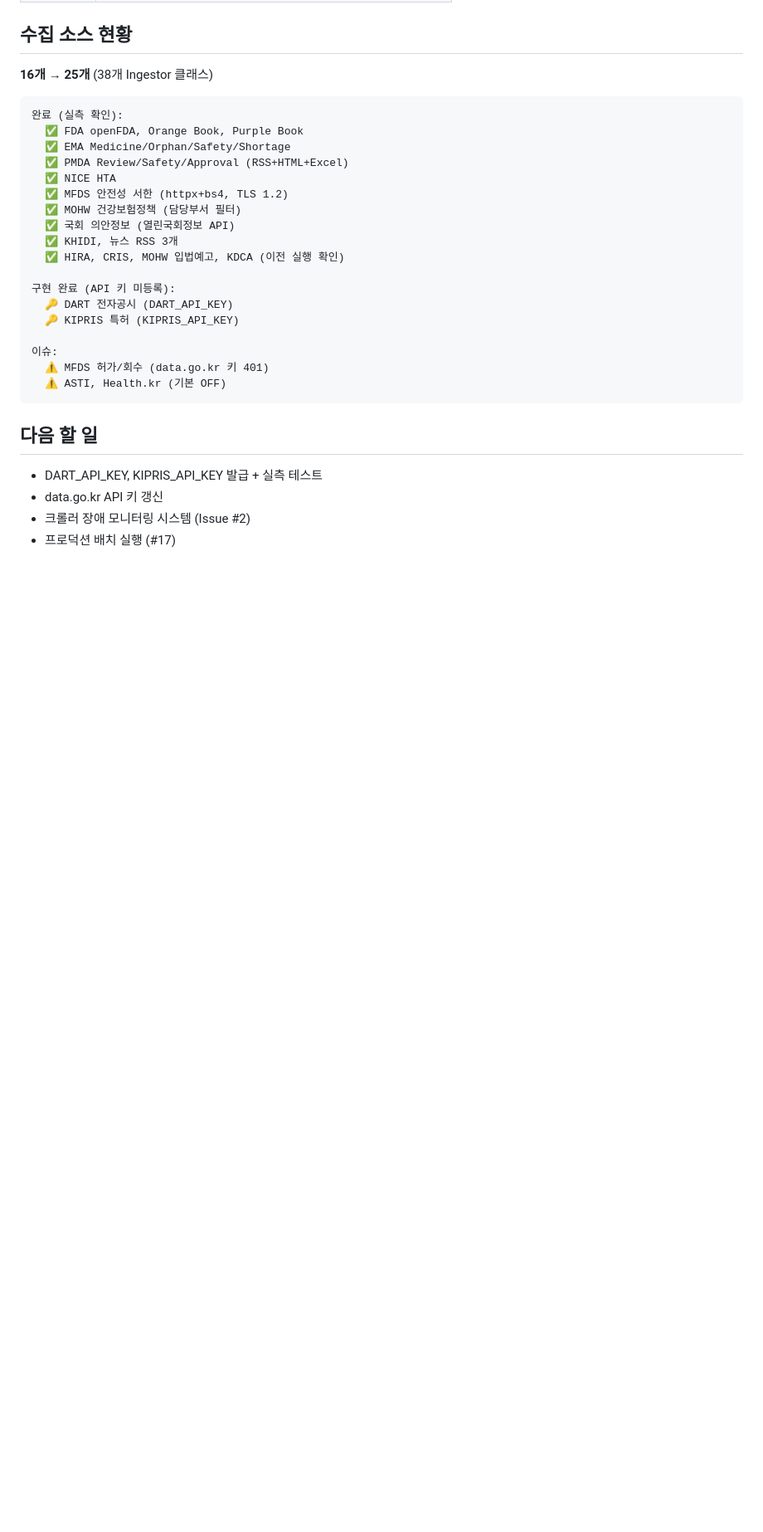
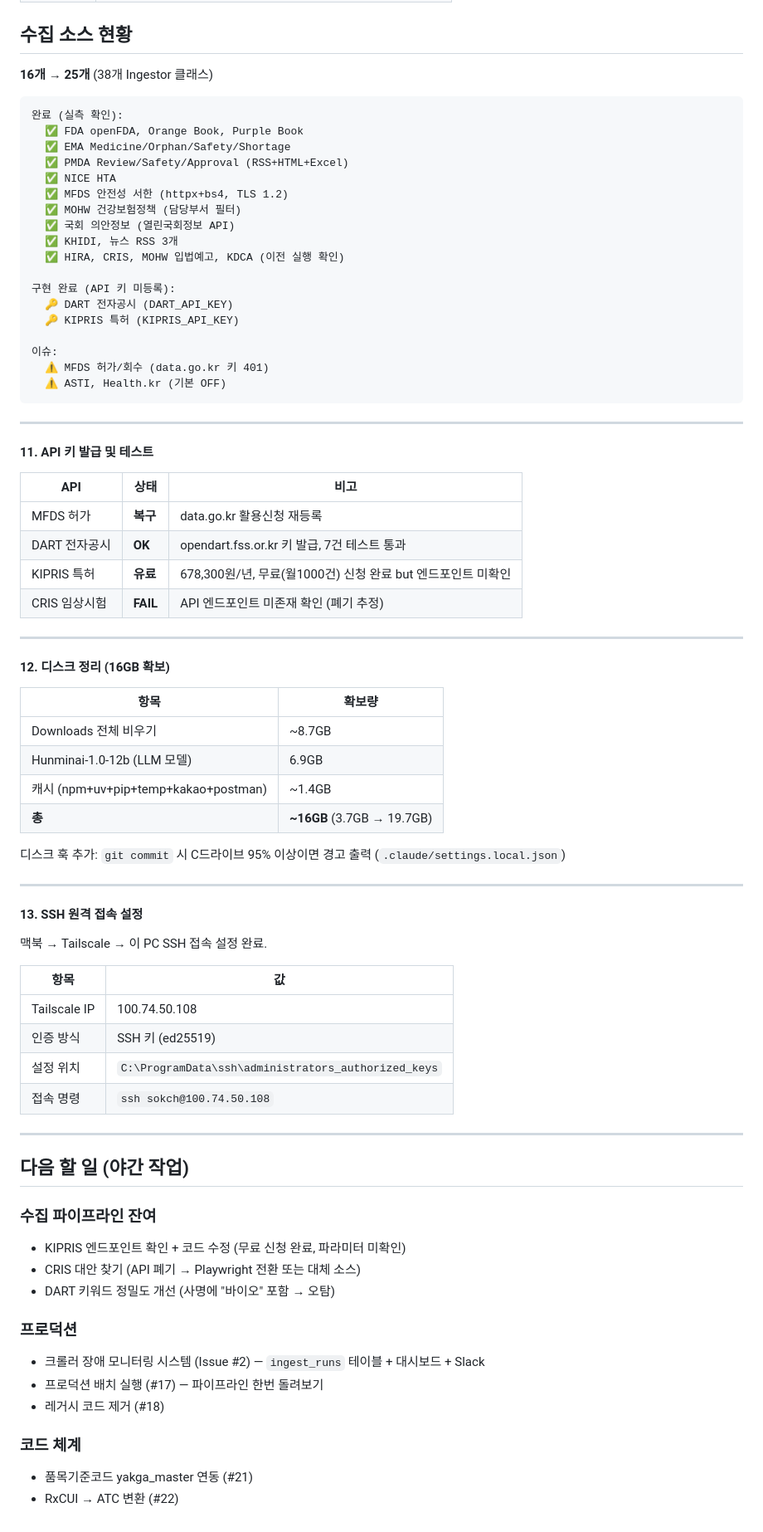
Before and after one commit to sokcho-kim/RegScan, a Markdown page: docs/worklog/2026-04-21.md, the part around the change. Shown at 83% size. GitHub-like rendering; blank space fills up the shorter version.

Commit message:
docs: 4/21 작업일지 최종 — API키 발급, 디스크정리, SSH설정, 야간작업 리스트
MFDS 복구, DART 7건 테스트, KIPRIS 유료 확인, CRIS API 폐기.
디스크 16GB 확보, git commit 훅(95% 경고) 추가.
맥북 SSH 키 등록 (Tailscale 100.74.50.108).

Co-Authored-By: Claude <noreply@anthropic.com>

````diff
--- a/docs/worklog/2026-04-21.md
+++ b/docs/worklog/2026-04-21.md
@@ -185,9 +185,57 @@ Step 4.8 보조 인텔리전스:
   ⚠️ ASTI, Health.kr (기본 OFF)
 ```
 
-## 다음 할 일
+---
 
-- DART_API_KEY, KIPRIS_API_KEY 발급 + 실측 테스트
-- data.go.kr API 키 갱신
-- 크롤러 장애 모니터링 시스템 (Issue #2)
-- 프로덕션 배치 실행 (#17)
+#### 11. API 키 발급 및 테스트
+
+| API | 상태 | 비고 |
+|-----|------|------|
+| MFDS 허가 | **복구** | data.go.kr 활용신청 재등록 |
+| DART 전자공시 | **OK** | opendart.fss.or.kr 키 발급, 7건 테스트 통과 |
+| KIPRIS 특허 | **유료** | 678,300원/년, 무료(월1000건) 신청 완료 but 엔드포인트 미확인 |
+| CRIS 임상시험 | **FAIL** | API 엔드포인트 미존재 확인 (폐기 추정) |
+
+---
+
+#### 12. 디스크 정리 (16GB 확보)
+
+| 항목 | 확보량 |
+|------|--------|
+| Downloads 전체 비우기 | ~8.7GB |
+| Hunminai-1.0-12b (LLM 모델) | 6.9GB |
+| 캐시 (npm+uv+pip+temp+kakao+postman) | ~1.4GB |
+| **총** | **~16GB** (3.7GB → 19.7GB) |
+
+디스크 훅 추가: `git commit` 시 C드라이브 95% 이상이면 경고 출력 (`.claude/settings.local.json`)
+
+---
+
+#### 13. SSH 원격 접속 설정
+
+맥북 → Tailscale → 이 PC SSH 접속 설정 완료.
+
+| 항목 | 값 |
+|------|-----|
+| Tailscale IP | 100.74.50.108 |
+| 인증 방식 | SSH 키 (ed25519) |
+| 설정 위치 | `C:\ProgramData\ssh\administrators_authorized_keys` |
+| 접속 명령 | `ssh sokch@100.74.50.108` |
+
+---
+
+## 다음 할 일 (야간 작업)
+
+### 수집 파이프라인 잔여
+- KIPRIS 엔드포인트 확인 + 코드 수정 (무료 신청 완료, 파라미터 미확인)
+- CRIS 대안 찾기 (API 폐기 → Playwright 전환 또는 대체 소스)
+- DART 키워드 정밀도 개선 (사명에 "바이오" 포함 → 오탐)
+
+### 프로덕션
+- 크롤러 장애 모니터링 시스템 (Issue #2) — `ingest_runs` 테이블 + 대시보드 + Slack
+- 프로덕션 배치 실행 (#17) — 파이프라인 한번 돌려보기
+- 레거시 코드 제거 (#18)
+
+### 코드 체계
+- 품목기준코드 yakga_master 연동 (#21)
+- RxCUI → ATC 변환 (#22)
````
